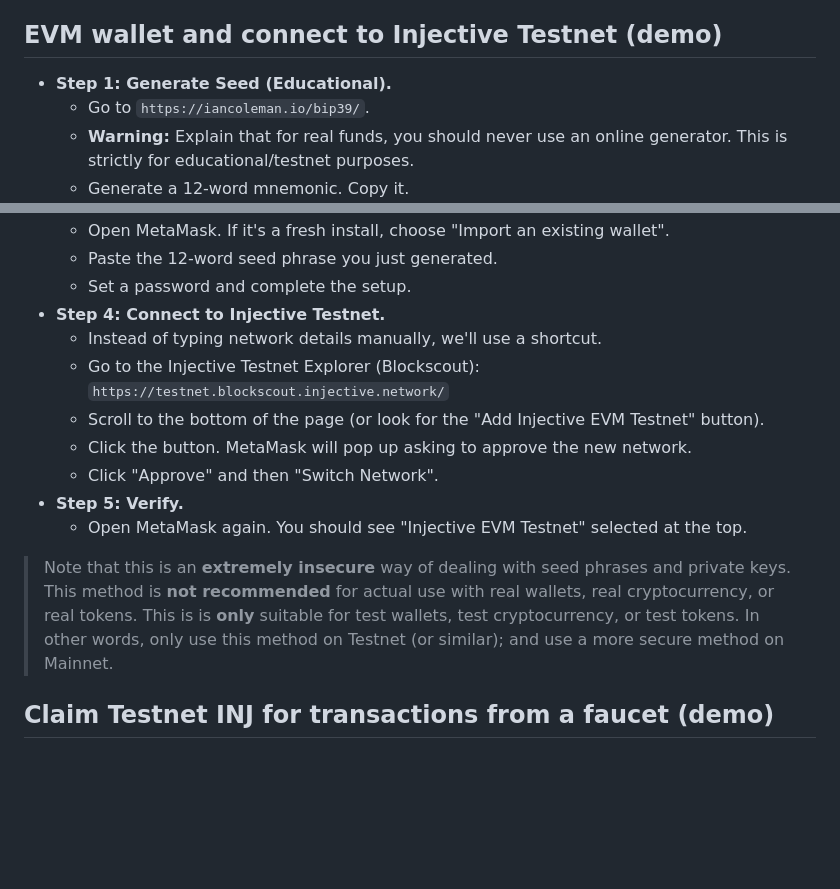
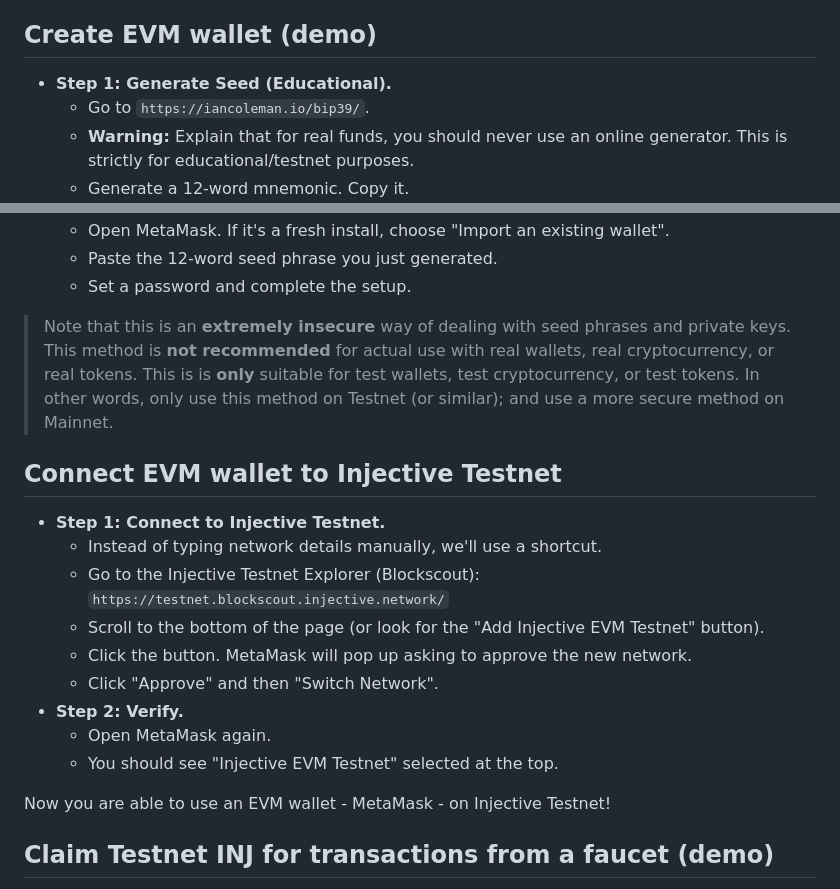
Before and after one commit to injective-dev/n-days-of-injective, a Markdown page: day01/README.md, 2 parts joined by grey strips. Rendered like a GitHub page; blank space fills up the shorter version.

Commit message:
docs: split connect EVM wallet to Inj Testnte to separate section to make steps clearer
Signed-off-by: Brendan Graetz <bguiz@users.noreply.github.com>

```diff
--- a/day01/README.md
+++ b/day01/README.md
@@ -49,7 +49,7 @@ This is part of the N days of Injective series!
   - You use your **Private Key** to *sign* a transaction, proving you authorized it.
   - The network uses your **Public Key** to *verify* the signature is valid, without ever needing to see your private key.
 
-## EVM wallet and connect to Injective Testnet (demo)
+## Create EVM wallet (demo)
 
 - **Step 1: Generate Seed (Educational).**
   - Go to `https://iancoleman.io/bip39/`.
@@ -66,19 +66,25 @@ This is part of the N days of Injective series!
   - Open MetaMask. If it's a fresh install, choose "Import an existing wallet".
   - Paste the 12-word seed phrase you just generated.
   - Set a password and complete the setup.
-- **Step 4: Connect to Injective Testnet.**
+
+> Note that this is an **extremely insecure** way of dealing with seed phrases and private keys.
+> This method is **not recommended** for actual use with real wallets, real cryptocurrency, or real tokens.
+> This is is **only** suitable for test wallets, test cryptocurrency, or test tokens.
+> In other words, only use this method on Testnet (or similar); and use a more secure method on Mainnet.
+
+## Connect EVM wallet to Injective Testnet
+
+- **Step 1: Connect to Injective Testnet.**
   - Instead of typing network details manually, we'll use a shortcut.
   - Go to the Injective Testnet Explorer (Blockscout): `https://testnet.blockscout.injective.network/`
   - Scroll to the bottom of the page (or look for the "Add Injective EVM Testnet" button).
   - Click the button. MetaMask will pop up asking to approve the new network.
   - Click "Approve" and then "Switch Network".
-- **Step 5: Verify.**
-  - Open MetaMask again. You should see "Injective EVM Testnet" selected at the top.
+- **Step 2: Verify.**
+  - Open MetaMask again.
+  - You should see "Injective EVM Testnet" selected at the top.
 
-> Note that this is an **extremely insecure** way of dealing with seed phrases and private keys.
-> This method is **not recommended** for actual use with real wallets, real cryptocurrency, or real tokens.
-> This is is **only** suitable for test wallets, test cryptocurrency, or test tokens.
-> In other words, only use this method on Testnet (or similar); and use a more secure method on Mainnet.
+Now you are able to use an EVM wallet - MetaMask - on Injective Testnet!
 
 ## Claim Testnet INJ for transactions from a faucet (demo)
 
```
